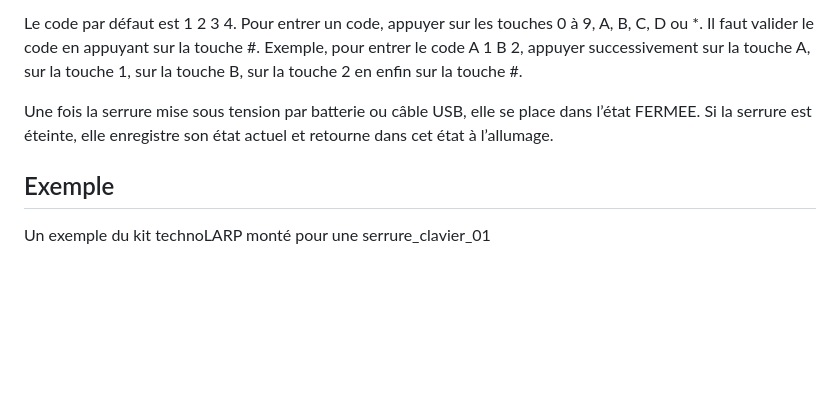
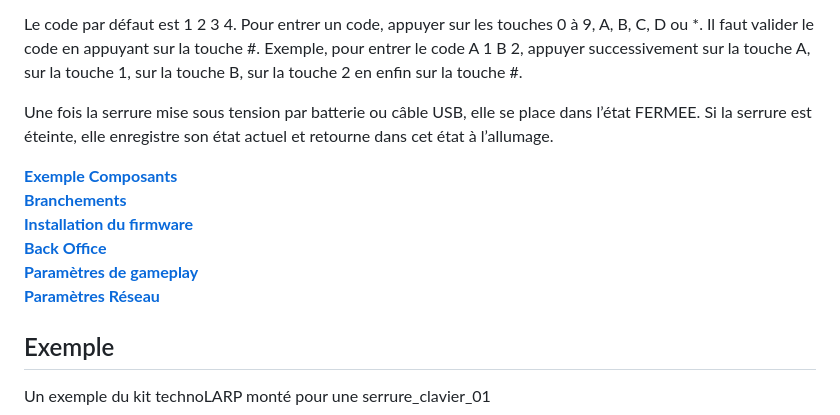
Before and after one commit to technolarp/serrure_clavier_01, a Markdown page: README.md, the part around the change. Rendered like a GitHub page; blank space fills up the shorter version.

Commit message:
Update README with new sections and links
Added sections for example, components, connections, firmware installation, back office, gameplay settings, and network settings.

```diff
--- a/README.md
+++ b/README.md
@@ -9,6 +9,14 @@ La serrure possède trois états
 Le code par défaut est 1 2 3 4. Pour entrer un code, appuyer sur les touches 0 à 9, A, B, C, D ou *. Il faut valider le code en appuyant sur la touche #. Exemple, pour entrer le code A 1 B 2, appuyer successivement sur la touche A, sur la touche 1, sur la touche B, sur la touche 2 en enfin sur la touche #.
 
 Une fois la serrure mise sous tension par batterie ou câble USB, elle se place dans l’état FERMEE. Si la serrure est éteinte, elle enregistre son état actuel et retourne dans cet état à l’allumage.
+
+**[Exemple](#Exemple)**
+**[Composants](#Composants)**
+**[Branchements](#Branchements)**
+**[Installation du firmware](#Installation-du-firmware)**
+**[Back Office](#BackOffice)**
+**[Paramètres de gameplay](#param%C3%A8tres-de-gameplay)**
+**[Paramètres Réseau](#param%C3%A8tres-r%C3%A9seau)**
 
 ## Exemple
 Un exemple du kit technoLARP monté pour une serrure_clavier_01
```
